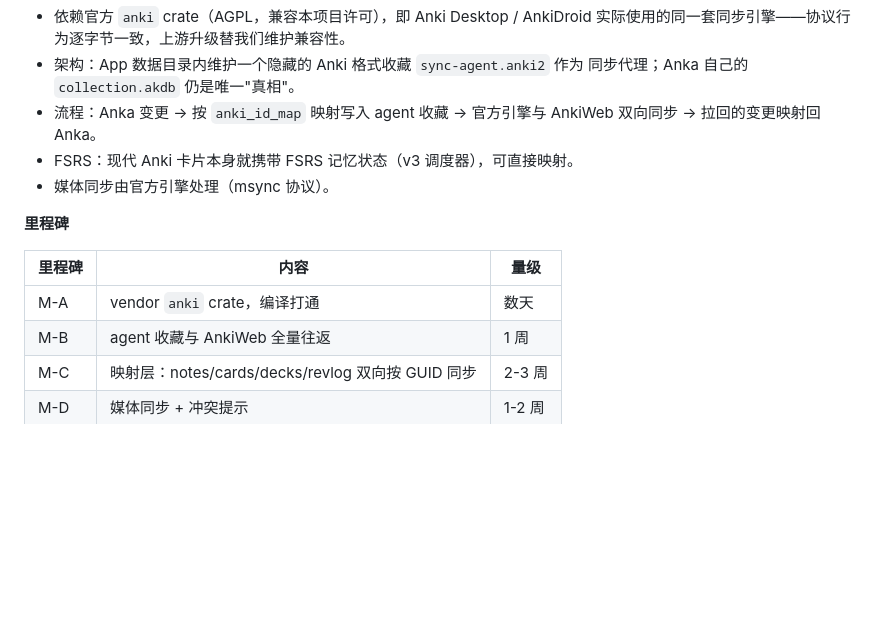
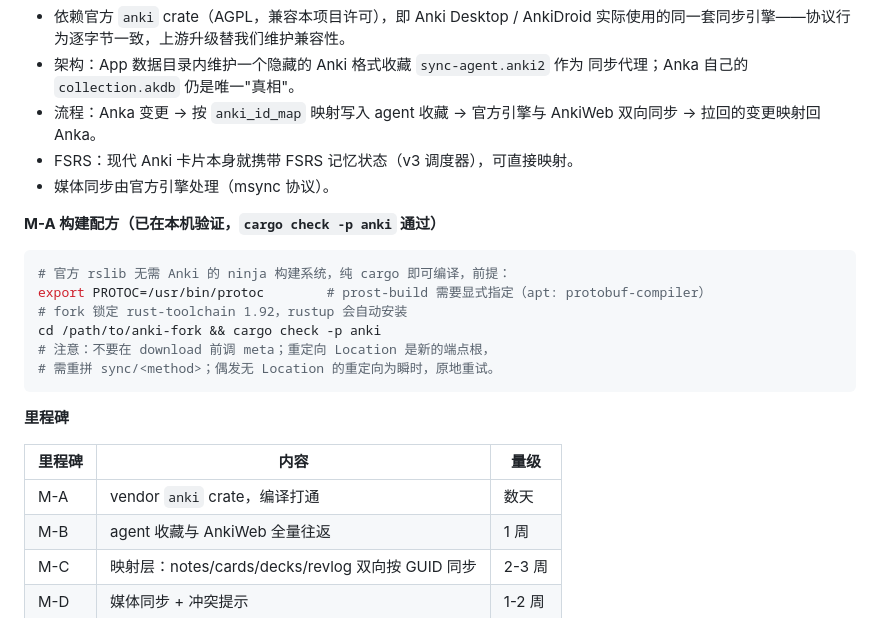
Before and after one commit to meichuanyi/anka, a Markdown page: docs/ANKIWEB.md, the part around the change. Rendered like a GitHub page; blank space fills up the shorter version.

Commit message:
docs: M-A build recipe verified (anki rslib compiles standalone)

````diff
--- a/docs/ANKIWEB.md
+++ b/docs/ANKIWEB.md
@@ -61,11 +61,22 @@ AnkiWeb 就是他们现成的免费中枢，可继续与 Anki/AnkiDroid 混用
 - FSRS：现代 Anki 卡片本身就携带 FSRS 记忆状态（v3 调度器），可直接映射。
 - 媒体同步由官方引擎处理（msync 协议）。
 
+**M-A 构建配方（已在本机验证，`cargo check -p anki` 通过）**
+
+```bash
+# 官方 rslib 无需 Anki 的 ninja 构建系统，纯 cargo 即可编译，前提：
+export PROTOC=/usr/bin/protoc        # prost-build 需要显式指定（apt: protobuf-compiler）
+# fork 锁定 rust-toolchain 1.92，rustup 会自动安装
+cd /path/to/anki-fork && cargo check -p anki
+# 注意：不要在 download 前调 meta；重定向 Location 是新的端点根，
+# 需重拼 sync/<method>；偶发无 Location 的重定向为瞬时，原地重试。
+```
+
 **里程碑**
 
 | 里程碑 | 内容 | 量级 |
 |--------|------|------|
-| M-A | vendor `anki` crate，编译打通 | 数天 |
+| M-A | vendor `anki` crate，编译打通 | 数天 | ✅ 2026-09-18 已验证 |
 | M-B | agent 收藏与 AnkiWeb 全量往返 | 1 周 |
 | M-C | 映射层：notes/cards/decks/revlog 双向按 GUID 同步 | 2-3 周 |
 | M-D | 媒体同步 + 冲突提示 | 1-2 周 |
````
